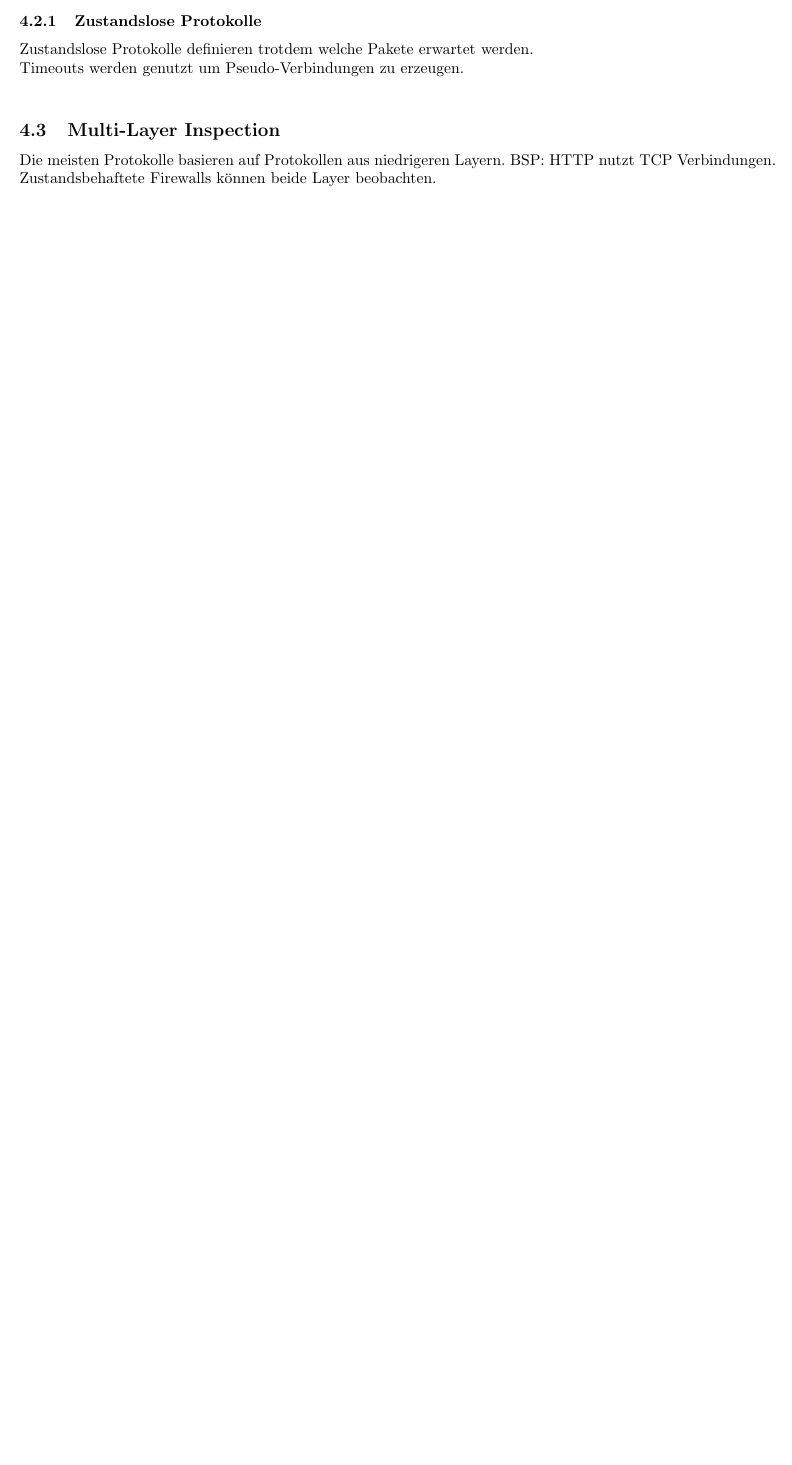
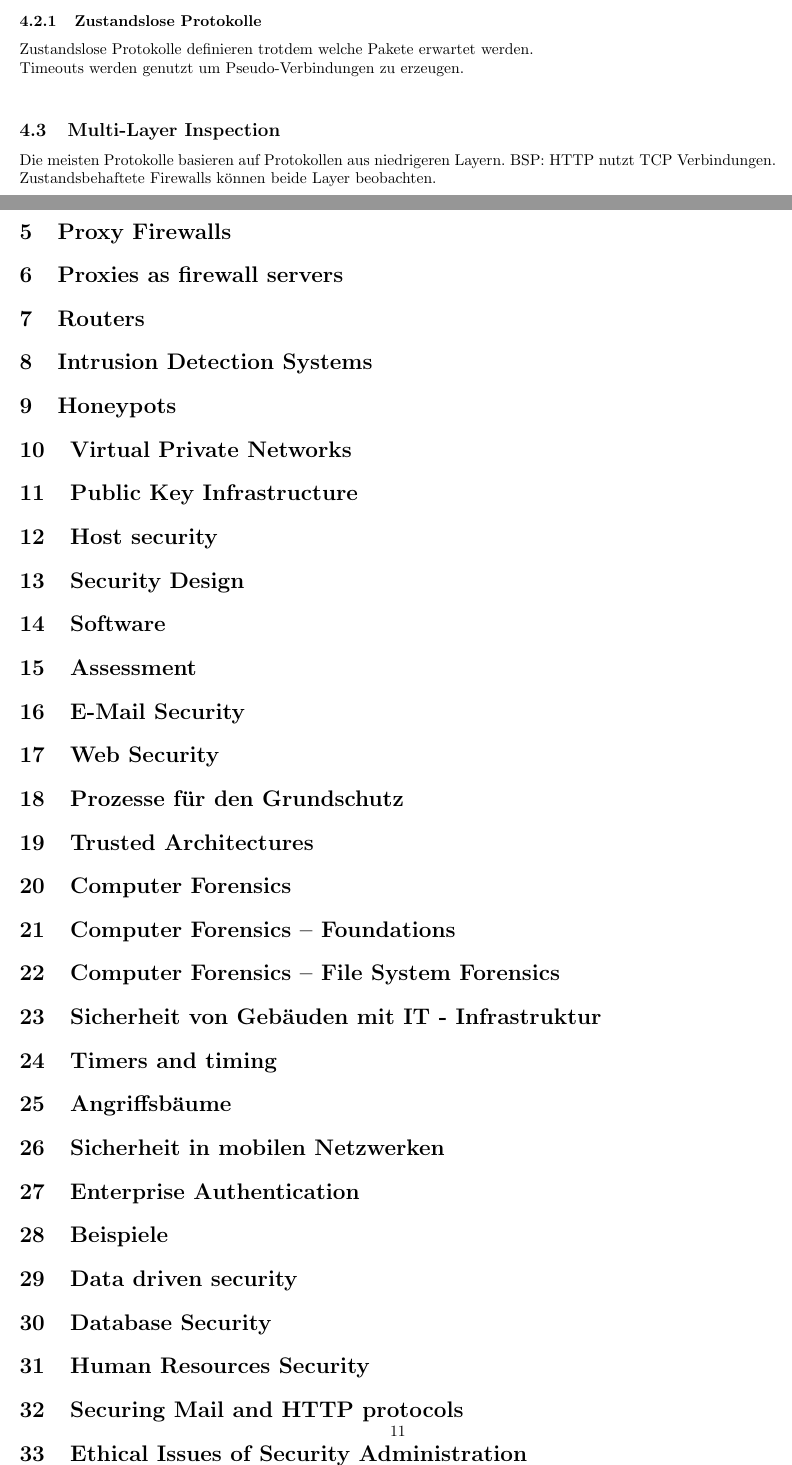
Before and after one commit to ZusammenfassungenBaMaUniHro/Netzbasierte-Anwendungen-und-Dienste, a LaTeX document (nass.tex): part of page 8 of 8 before the commit and two parts of pages 9 and 11 of 11 after it, the two joined at a grey line, cut so that both start at the same text, the shorter picture padded with empty space. Compiled offline with pdfLaTeX.

Commit message:
Strukturiert

```diff
--- a/nass.tex
+++ b/nass.tex
@@ -362,7 +368,122 @@ Zustandslose Protokolle definieren trotdem welche Pakete erwartet werden.\\
 Timeouts werden genutzt um Pseudo-Verbindungen zu erzeugen.\\
 \subsection{Multi-Layer Inspection}
 Die meisten Protokolle basieren auf Protokollen aus niedrigeren Layern. BSP: HTTP nutzt TCP Verbindungen.\\
-Zustandsbehaftete Firewalls können beide Layer beobachten.\\
+Zustandsbehaftete Firewalls können beide Layer beobachten.
+
+
+\section{Proxy Firewalls}
+%040_Proxy_Firewalls.pdf
+
+\section{Proxies as firewall servers}
+%050_Proxy_Firewalls.pdf
+
+\section{Routers}
+%060_Routers.pdf
+
+\section{Intrusion Detection Systems}
+%070_IDS.pdf
+%070_Intrusion_Detection_Systems.pdf
+
+\section{Honeypots}
+%075_Honeypots.pdf
+
+\section{Virtual Private Networks}
+%080_VPN.pdf
+
+\section{Public Key Infrastructure}
+%090_PKI.pdf
+%100_PKI.pdf
+
+\section{Host security}
+%100_Host_Security.pdf
+
+\section{Security Design}
+%110_Security_Design.pdf
+
+\section{Software}
+%120_Software.pdf
+
+\section{Assessment}
+%130_Assessment.pdf
+
+\section{E-Mail Security}
+%140_E-Mails.pdf
+
+\section{Web Security}
+%160_Webserver.pdf
+
+\section{Prozesse für den Grundschutz}
+%165_Grundschutz.pdf
+
+\section{Trusted Architectures}
+%170_Trusted_Architectures.pdf
+
+\section{Computer Forensics}
+%175_Computer_Forensics.pdf
+
+\section{Computer Forensics – Foundations}
+%176_Forensics_-_Foundations.pdf
+
+\section{Computer Forensics – File System Forensics}
+%177_File_System_Forensics.pdf
+
+\section{Sicherheit von Gebäuden mit IT - Infrastruktur}
+%178_Geb_udesicherheit.pdf
+
+\section{Timers and timing}
+%190_Timing.pdf
+
+\section{Angriffsbäume}
+%200_Attack_trees.pdf
+
+\section{Sicherheit in mobilen Netzwerken}
+%201_Mobile_Networks.pdf
+
+\section{Enterprise Authentication}
+%202_Enterprise_Auth.pdf
+%110_Enterprise_Authentication.pdf
+
+\section{Beispiele}
+%220_Examples.pdf
+
+\section{Data driven security}
+%230_Vorlesung_Data_driven_security.pdf
+
+\section{Database Security}
+%240_Database_Security.pdf
+
+\section{Human Resources Security}
+%250_Human_resources_security.pdf
+
+\section{Securing Mail and HTTP protocols}
+%260_Securing_Mail_and_HTTP.pdf
+
+\section{Ethical Issues of Security Administration}
+%270_Ethical_Issues.pdf
+
+\section{Continuity Planning Disaster Recovery Planning}
+%280_Continuity_Planning.pdf
+
+\section{Advanced Crypto Algorithms}
+%290_Advanced_Algorithms.pdf
+
+\section{Cloud Security Challenges}
+%300_Cloud_Security.pdf
+
+\section{The role of policies in computer security}
+%060_Policies.pdf
+
+\section{Honeypots and tarpits in network security}
+%080_Honeypots_and_Tarpits.pdf
+
+\section{Securing hosts and appliances}
+%120_Securing_hosts_and_appliances.pdf
+
+\section{Organizational Aspects of Cyber Defense}
+%130_Organisational_Aspects.pdf
+
+\section{Computer Forensics}
+%140_Computer_Forensics.pdf
 
 
 
```
Also changed, not shown: nass.pdf, nass.tex (6 more changed lines).
